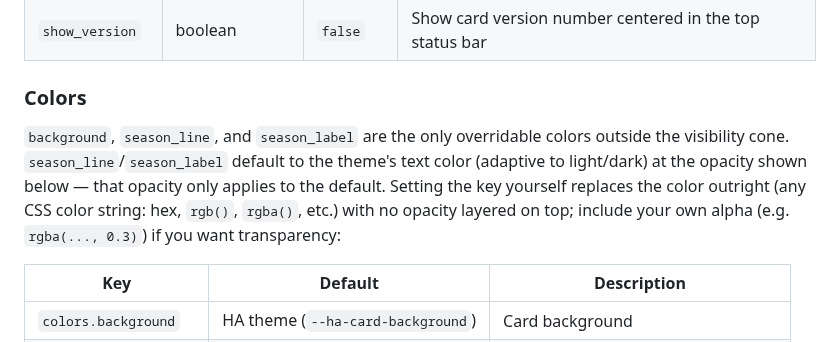
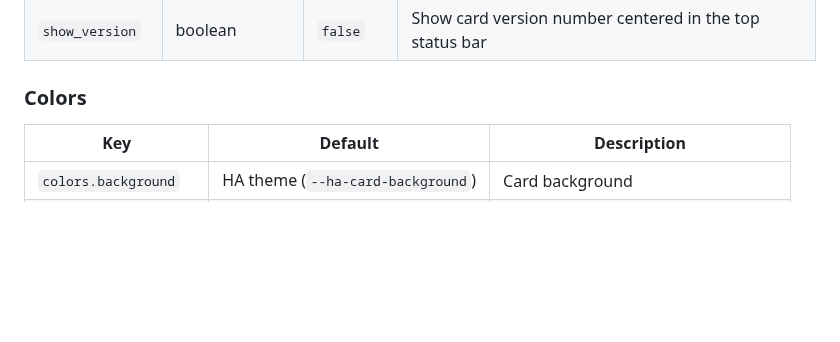
Before and after one commit to marcintk/ha-planetary-solar-system-card, a Markdown page: README.md, the part around the change. GitHub-like rendering; blank space fills up the shorter version.

Commit message:
docs: drop intro paragraph above Colors table
Co-Authored-By: Claude Sonnet 5 <noreply@anthropic.com>

```diff
--- a/README.md
+++ b/README.md
@@ -134,12 +134,6 @@ location:
 
 ### Colors
 
-`background`, `season_line`, and `season_label` are the only overridable colors outside the
-visibility cone. `season_line`/`season_label` default to the theme's text color (adaptive to
-light/dark) at the opacity shown below — that opacity only applies to the default. Setting the key
-yourself replaces the color outright (any CSS color string: hex, `rgb()`, `rgba()`, etc.) with no
-opacity layered on top; include your own alpha (e.g. `rgba(..., 0.3)`) if you want transparency:
-
 | Key                   | Default                           | Description                          |
 | --------------------- | --------------------------------- | ------------------------------------ |
 | `colors.background`   | HA theme (`--ha-card-background`) | Card background                      |
```
